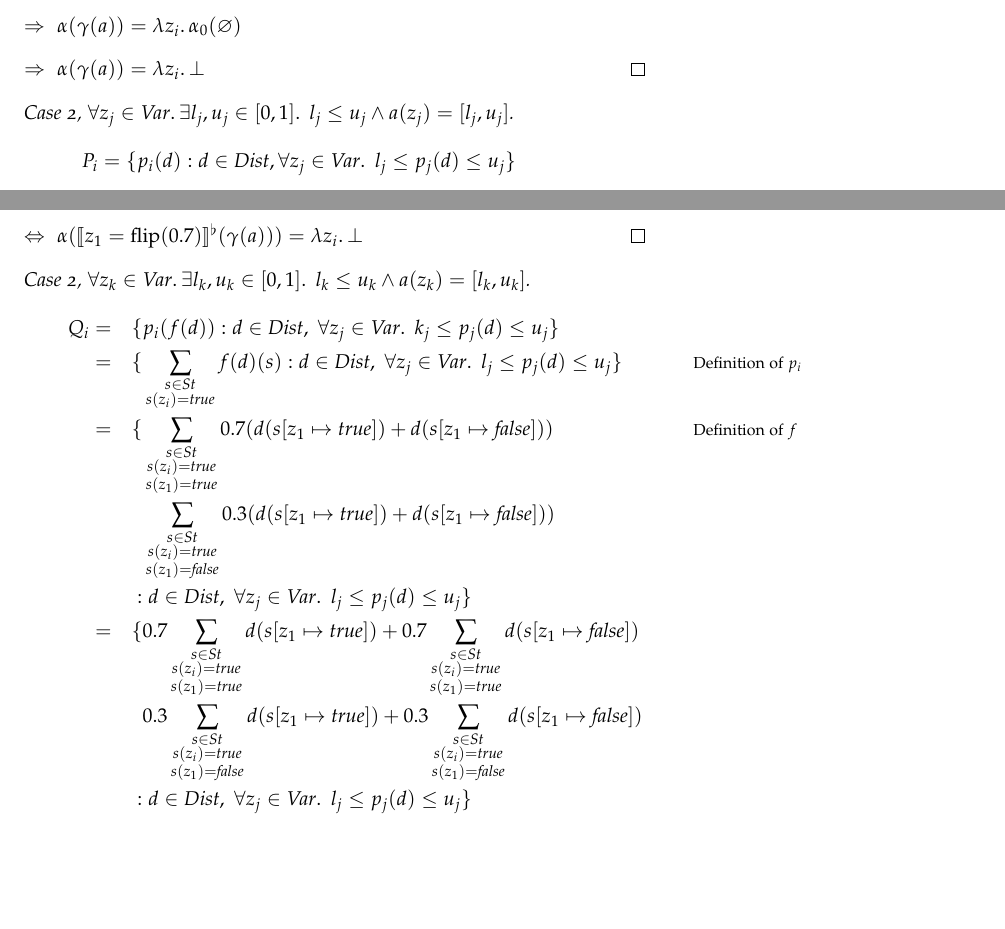
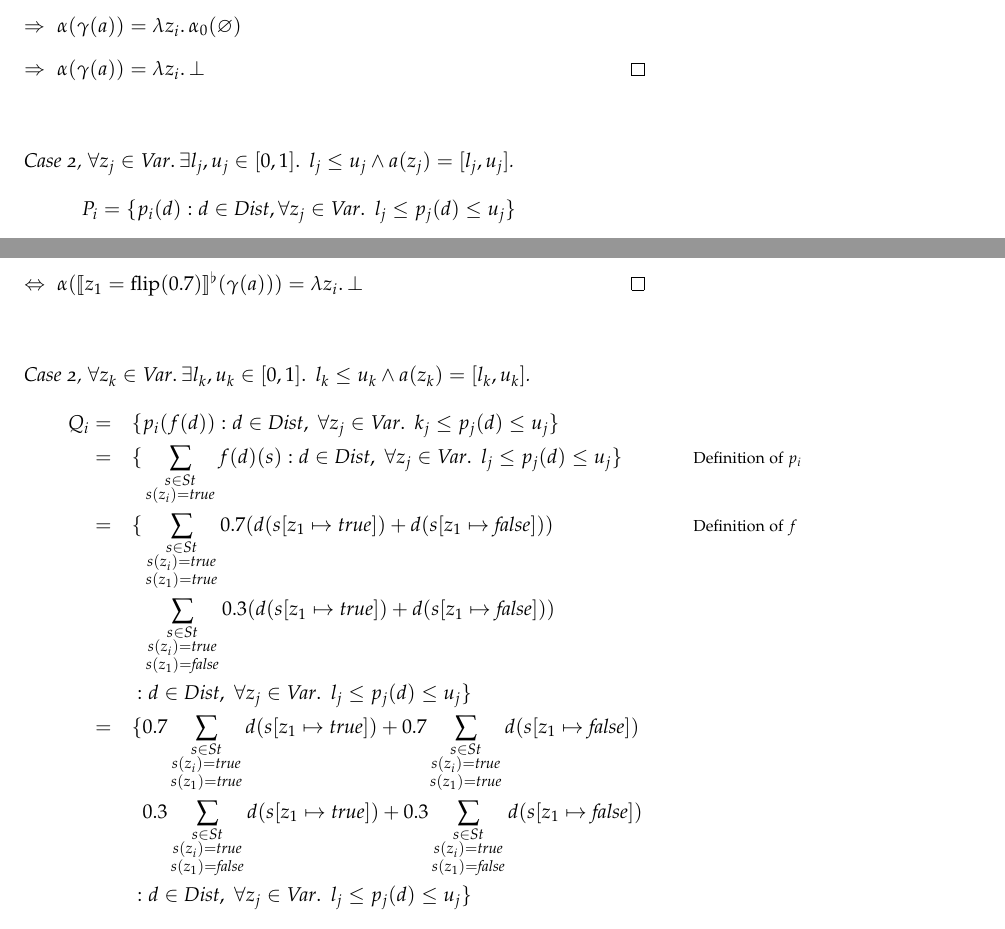
Before and after one commit to amnn/pa_exam, a LaTeX document (report.tex, which reads question_3.tex): two parts of pages 15 and 17 of 18, joined at a grey line, cut so that both start at the same text, the shorter picture padded with empty space. Compiled offline with pdfLaTeX.

Commit message:
[q3] Spacing fixes
A little too much space here, A little too little space everywhere else.

```diff
--- a/question_3.tex
+++ b/question_3.tex
@@ -131,6 +131,7 @@ Consider Algorithm~\ref{alg:close-ra}, in order to prove its correctness, it suf
         \step[\imps] $\alpha(\gamma(a)) = \lambda z_i\ldotp\bot$\qedhere
       \end{itemize}
     \end{proof}
+    ~\\[1em]
     \begin{proof}[Case 2, {$\forall z_j\in\mathit{Var}\ldotp\exists l_j,u_j\in[0,1]\ldotp~l_j\leq u_j\wedge a(z_j) = [l_j,u_j]$}]
       \begin{itemize}
         \step
@@ -237,6 +239,7 @@ In order to prove correctness, we show that the function computed by Algorithm~\
       \end{itemize}
     \end{proof}
 
+    ~\\[1em]
     \begin{proof}[Case 2, ${\forall z_k\in\mathit{Var}\ldotp\exists l_k,u_k\in[0,1]\ldotp~l_k\leq u_k\wedge a(z_k)=[l_k,u_k]}$]
       \begin{flalign*}
         \makebox[2.2em]{}
@@ -262,7 +265,7 @@ In order to prove correctness, we show that the function computed by Algorithm~\
         \\ & & & 0.3\sum_{\substack{s\in\mathit{St}\\s(z_i)=\mathit{true}\\s(z_1)=\mathit{true}}}d(s) + 0.3\sum_{\substack{s\in\mathit{St}\\s(z_i)=\mathit{true}\\s(z_1)=\mathit{false}}} d(s) &&
         \\ && : &~d\in\mathit{Dist},~\forall z_j\in\mathit{Var}\ldotp~l_j\leq p_j(d)\leq u_j\} &&
         \\ & = & \{ & \sum_{\substack{s\in\mathit{St}\\s(z_i)=\mathit{true}\\s(z_1)=\mathit{true}}}d(s) + \sum_{\substack{s\in\mathit{St}\\s(z_i)=\mathit{true}\\s(z_1)=\mathit{false}}}d(s) &&
-        \mathnote{Factorising common summations out.}
+        \mathnote{Gathering common summations together.}
         \\ && : &~d\in\mathit{Dist},~\forall z_j\in\mathit{Var}\ldotp~l_j\leq p_j(d)\leq u_j\} &&
         \\ & = & \{ & \sum_{\substack{s\in\mathit{St}\\s(z_i)=\mathit{true}}}d(s) : d\in\mathit{Dist},~\forall z_j\in\mathit{Var}\ldotp~l_j\leq p_j(d)\leq u_j\} &&
         \mathnote{Joining ranges of summations.}
```
Also changed, not shown: question_3.tex (3 more changed lines).
